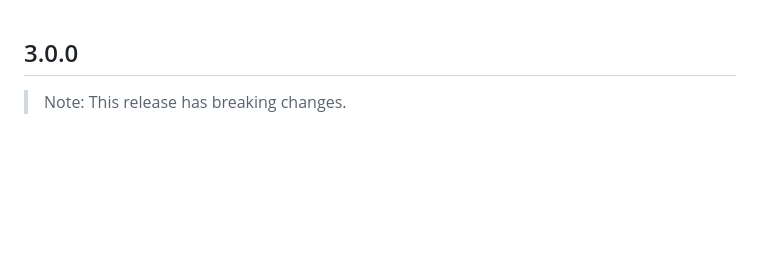
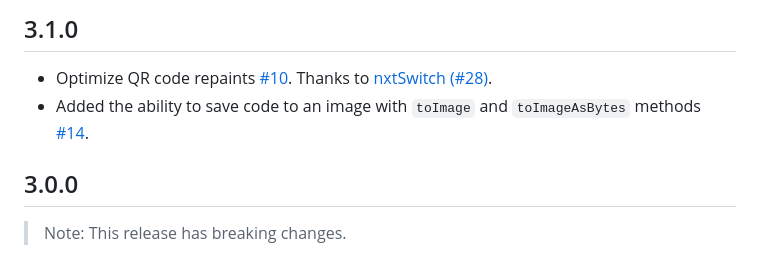
Before and after one commit to promops/flutter_pretty_qr, a Markdown page: CHANGELOG.md, the part around the change. Rendered like a GitHub page; blank space fills up the shorter version.

```diff
--- a/CHANGELOG.md
+++ b/CHANGELOG.md
@@ -1,3 +1,8 @@
+## 3.1.0
+
+* Optimize QR code repaints [#10](https://github.com/promops/flutter_pretty_qr/issues/10). Thanks to [nxtSwitch  (#28)](https://github.com/promops/flutter_pretty_qr/pull/28).
+* Added the ability to save code to an image with `toImage` and `toImageAsBytes` methods [#14](https://github.com/promops/flutter_pretty_qr/issues/14).
+
 ## 3.0.0
 
 > Note: This release has breaking changes.
```
Also changed, not shown: README.md (+23 -5 lines), resources/pretty-qr-code.png (added), resources/qr-code-blue.png (added), 4 other files.
